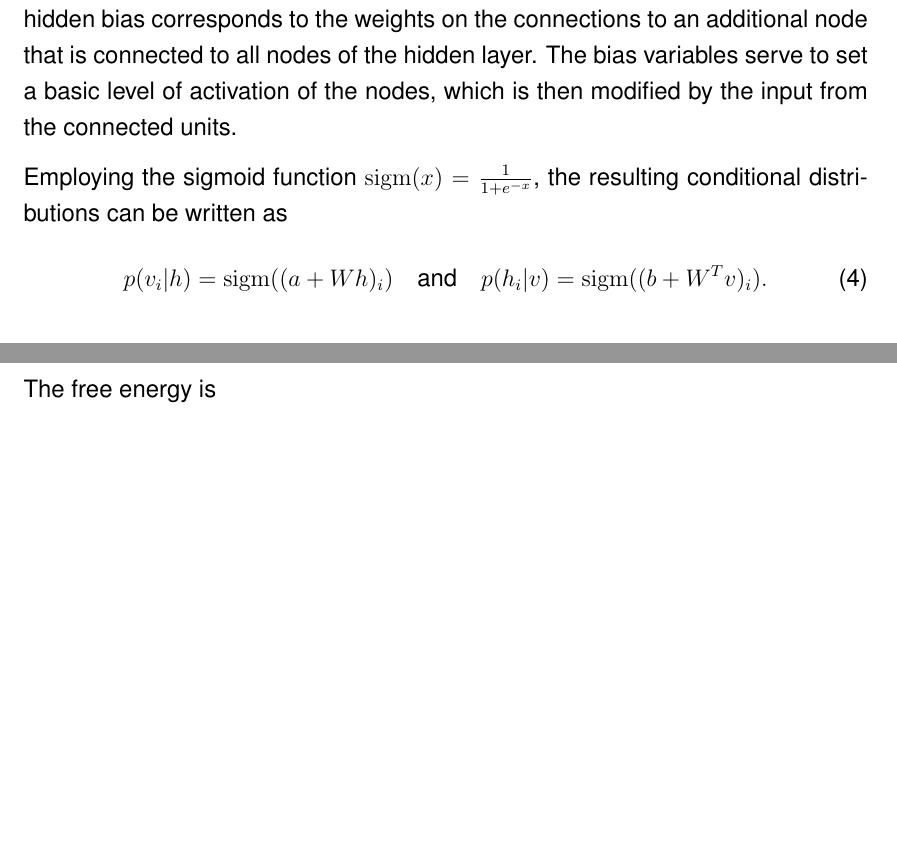
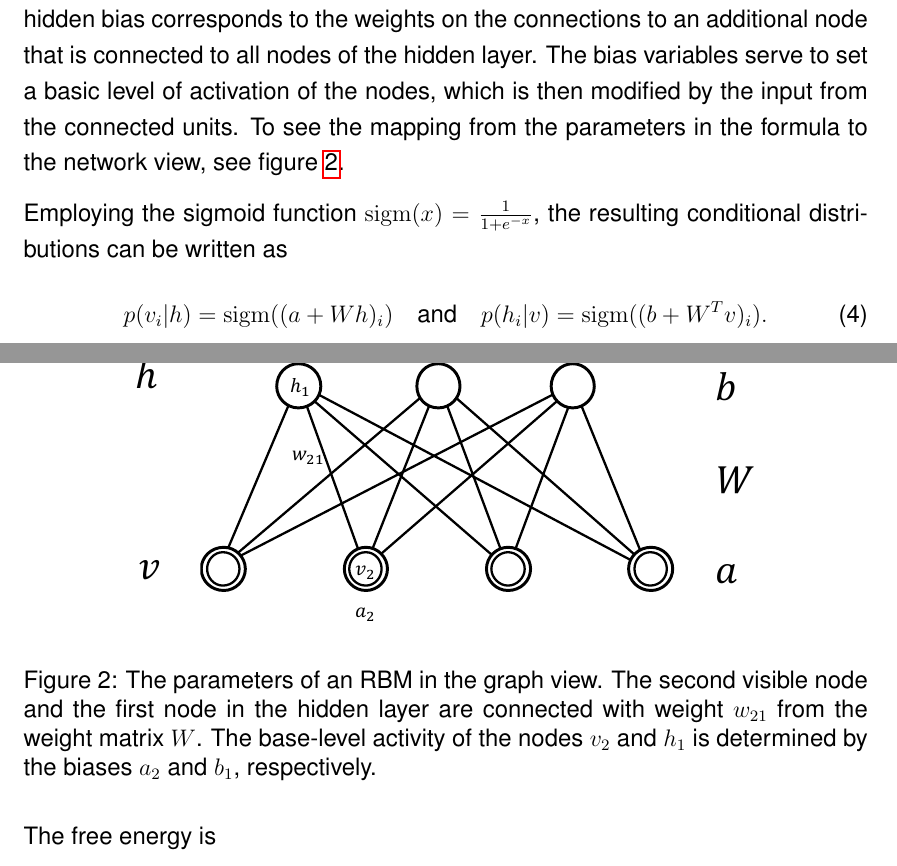
Before and after one commit to stefan-m-lenz/ThesisScHum, a LaTeX paper (main.tex): two parts of pages 5 and 6 of 100, joined at a grey line, cut so that both start at the same text, the shorter picture padded with empty space. Compiled offline with pdfLaTeX.

Commit message:
Bild RBM weights

```diff
--- a/main.tex
+++ b/main.tex
@@ -141,6 +141,14 @@ The most basic model in this class of models are restricted Boltzmann machines w
 The parameters of the model are $\Theta = (W, a, b)$ with \emph{weight matrix} $W$, vector $a$ as the \emph{visible bias} and $b$ as the \emph{hidden bias}.
 The weights correspond to the connections between the visible and hidden units in a weighted graph, as shown in figure \ref{fig:bmsoverview}.
 The bias variables are usually not depicted in graph views of neural networks, but they are equivalent to adding additional nodes to the model that are always 1. The visible bias corresponds to the weights on the connections to an additional node that is connected to all nodes of the visible layer, and the hidden bias corresponds to the weights on the connections to an additional node that is connected to all nodes of the hidden layer. The bias variables serve to set a basic level of activation of the nodes, which is then modified by the input from the connected units.
+To see the mapping from the parameters in the formula to the network view, see figure \ref{fig:rbmweights}.
+
+\begin{figure}[h]
+   \centering
+   \includegraphics[scale=0.5]{images/rbmweights.pdf}
+   \caption{The parameters of an RBM in the graph view. The second visible node and the first node in the hidden layer are connected with weight $w_{21}$ from the weight matrix $W$. The base-level activity of the nodes $v_2$ and $h_1$ is determined by the biases $a_2$ and $b_1$, respectively.}
+   \label{fig:rbmweights}
+ \end{figure}
 
 
 Employing the sigmoid function $\sigm(x) = \frac{1}{1+ e^{-x}}$, the resulting conditional distributions can be written as
```
Also changed, not shown: images/rbmweights.pdf (added), main.tex (6 more changed lines), 1 other file.
